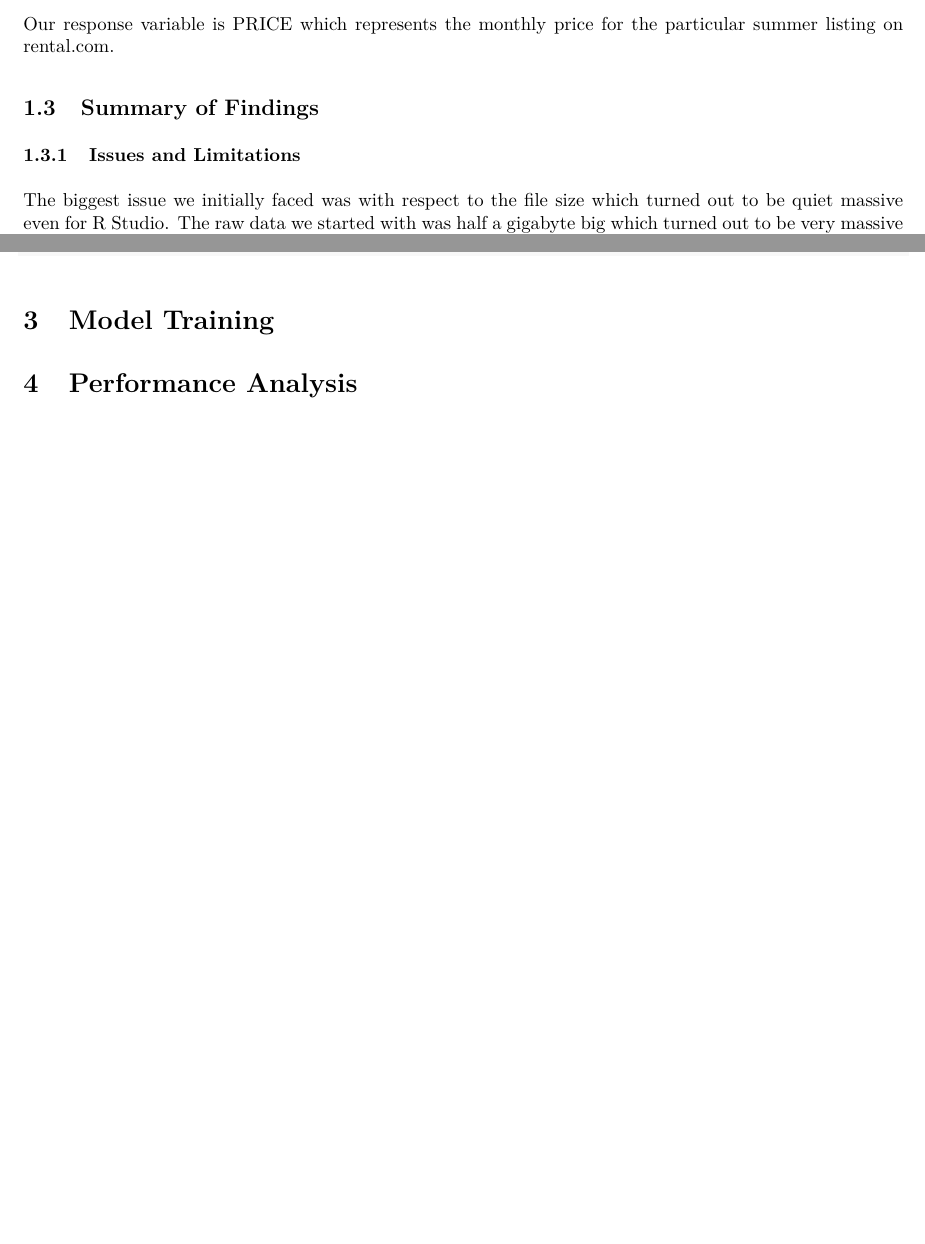
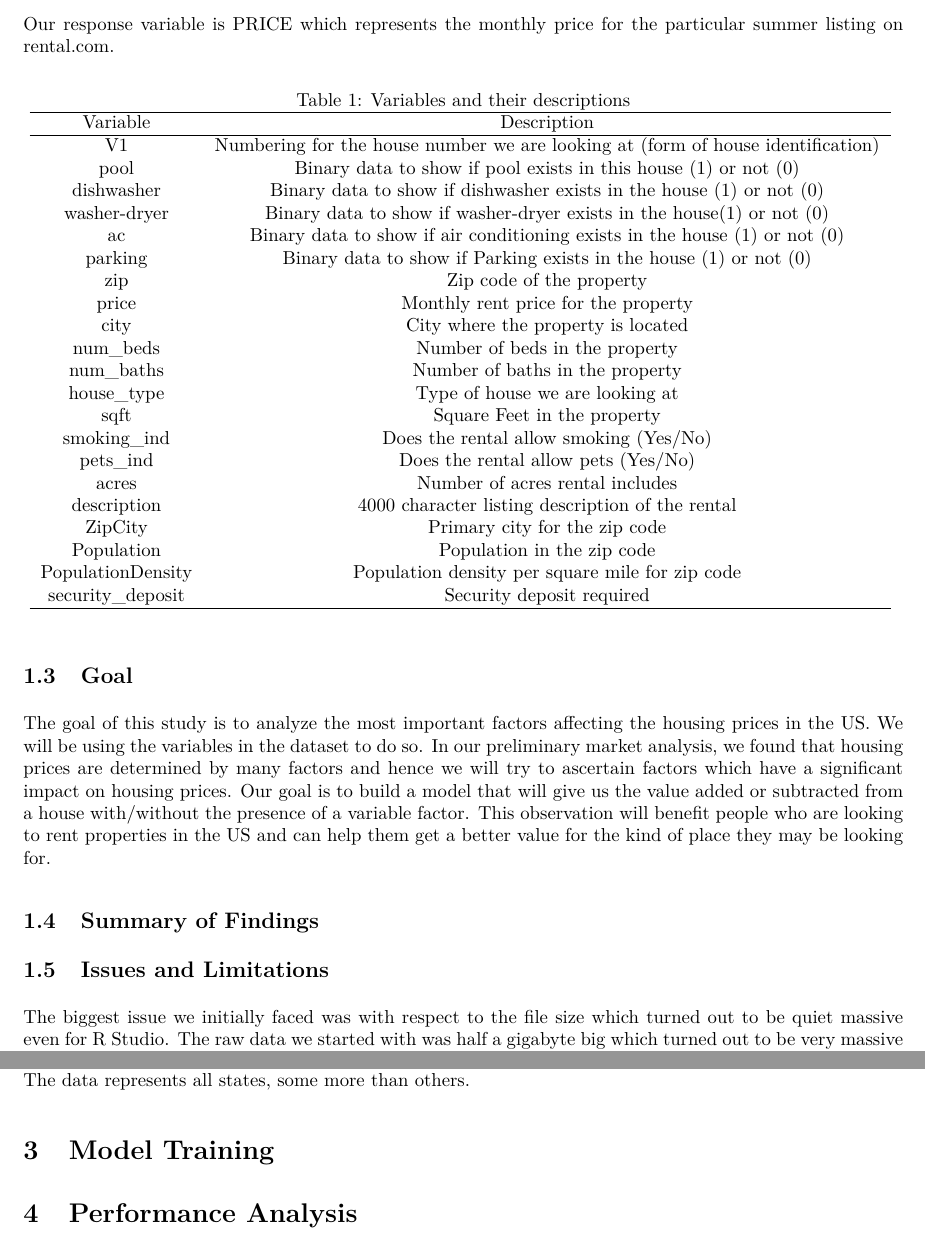
Before and after one commit to MCChang1117/upenn-STAT571-final-project, an R Markdown document (final-project.Rmd): two parts of pages 3 and 4 of 4 before the commit and two parts of pages 3 and 7 of 7 after it, joined at a grey line, cut so that both start at the same text, the shorter picture padded with empty space. The pictures show the output file final-project.pdf that the author committed with the source.

````diff
--- a/final-project.Rmd
+++ b/final-project.Rmd
@@ -14,6 +14,8 @@
     theme: united
     toc_depth: 3
     number_sections: true
+editor_options:
+  chunk_output_type: inline
 ---
 
 ```{r setup, include=FALSE}
@@ -47,9 +49,47 @@
 
 Our response variable is PRICE which represents the monthly price for the particular summer listing on rental.com.
 
+
+\begin{table}[!h]
+\centering
+\caption{Variables and their descriptions}
+\begin{tabular}{cc}
+\hline
+Variable & Description\tabularnewline
+\hline
+V1 & Numbering for the house number we are looking at (form of house identification)\tabularnewline
+pool & Binary data to show if pool exists in this house (1) or not (0)\tabularnewline
+dishwasher & Binary data to show if dishwasher exists in the house (1) or not (0)\tabularnewline
+washer-dryer & Binary data to show if washer-dryer exists in the house(1) or not (0)\tabularnewline
+ac & Binary data to show if air conditioning exists in the house (1) or not (0)\tabularnewline
+parking & Binary data to show if Parking exists in the house (1) or not (0)\tabularnewline
+zip & Zip code of the property\tabularnewline
+price & Monthly rent price for the property\tabularnewline
+city & City where the property is located\tabularnewline
+num\_beds & Number of beds in the property\tabularnewline
+num\_baths & Number of baths in the property\tabularnewline
+house\_type & Type of house we are looking at\tabularnewline
+sqft & Square Feet in the property\tabularnewline
+smoking\_ind & Does the rental allow smoking (Yes/No) \tabularnewline
+pets\_ind & Does the rental allow pets (Yes/No)\tabularnewline
+acres & Number of acres rental includes\tabularnewline
+description & 4000 character listing description of the rental\tabularnewline
+ZipCity & Primary city for the zip code\tabularnewline
+Population & Population in the zip code\tabularnewline
+PopulationDensity & Population density per square mile for zip code\tabularnewline
+security\_deposit & Security deposit required\tabularnewline
+\hline
+\end{tabular}
+\label{lyxtab2}
+\end{table}
+
+## Goal
+
+The goal of this study is to analyze the most important factors affecting the housing prices in the US. We will be using the variables in the dataset to do so. In our preliminary market analysis, we found that housing prices are determined by many factors and hence we will try to ascertain factors which have a significant impact on housing prices. Our goal is to build a model that will give us the value added or subtracted from a house with/without the presence of a variable factor. This observation will benefit people who are looking to rent properties in the US and can help them get a better value for the kind of place they may be looking for.
+
 ## Summary of Findings
 
-### Issues and Limitations
+## Issues and Limitations
 
 The biggest issue we initially faced was with respect to the file size which turned out to be quiet massive even for R Studio. The raw data we started with was half a gigabyte big which turned out to be very massive for any for of extrapolation. Hence we had to shorten the data out.......
 
````
Also changed, not shown: final-project.pdf, final-project_files/figure-latex/unnamed-chunk-2-1.pdf (added), final-project_files/figure-latex/unnamed-chunk-3-1.pdf (added), final-project.Rmd (27 more changed lines).
